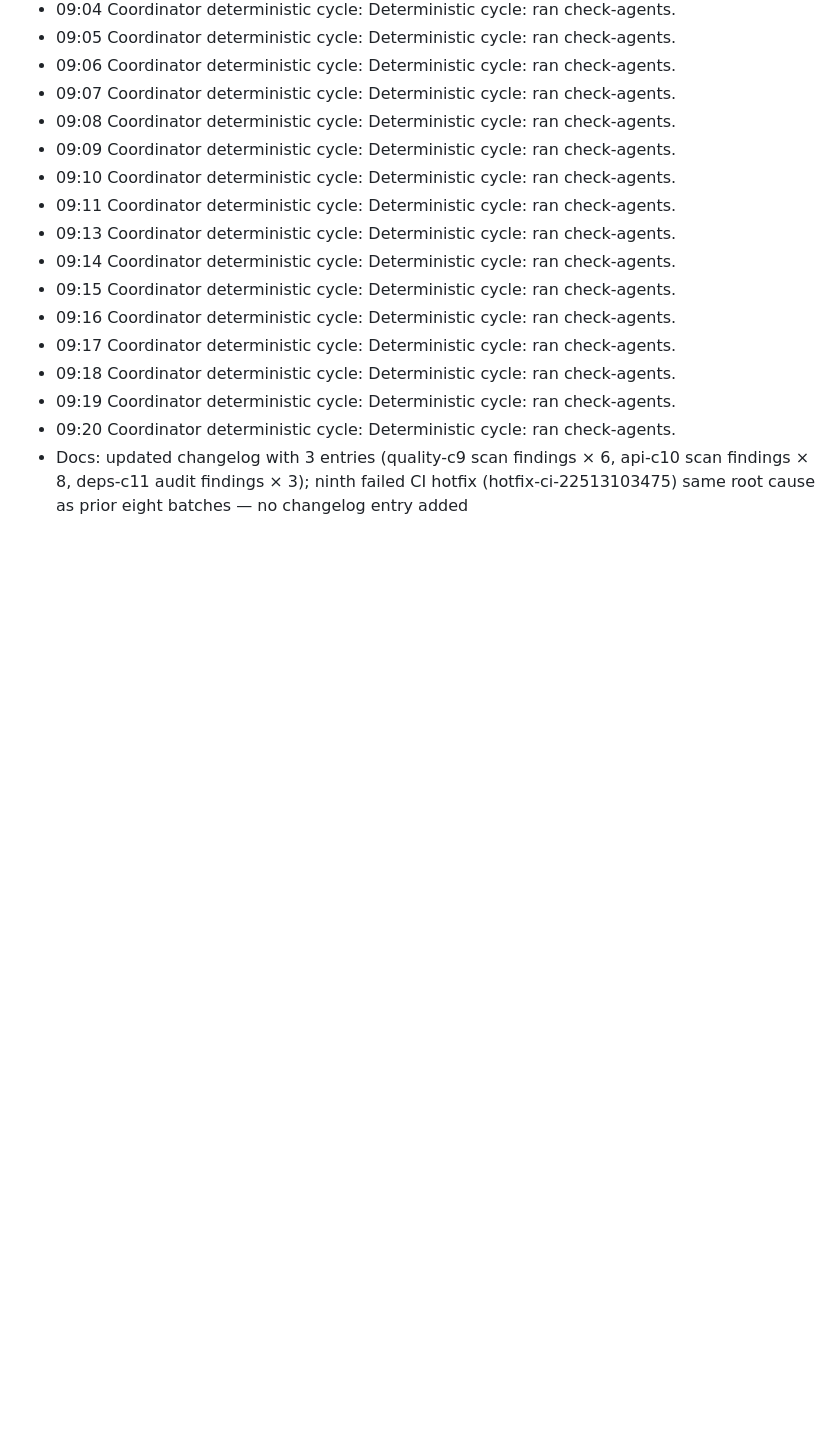
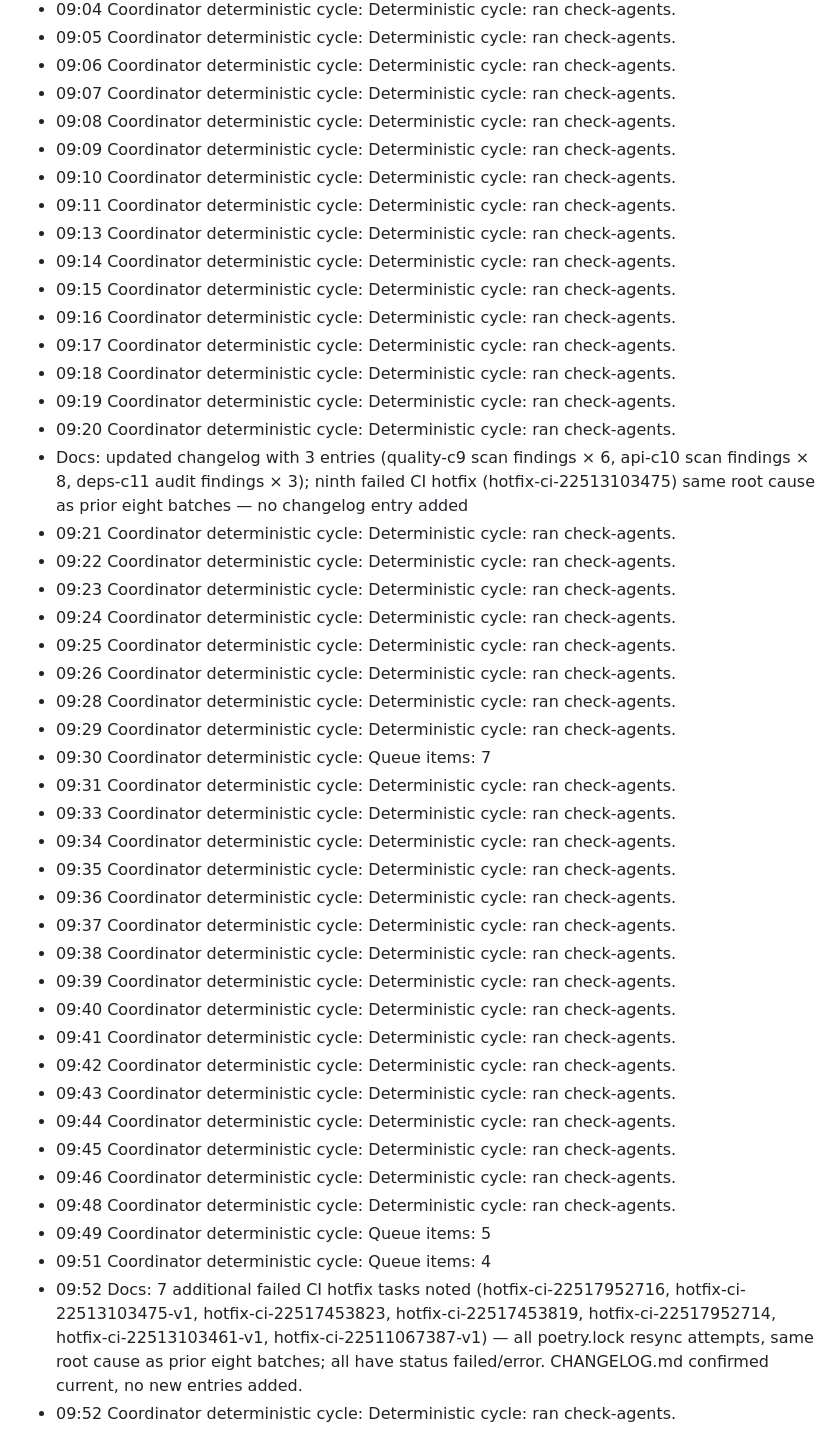
Before and after one commit to michaelayoade/dotmac_crm, a Markdown page: .seabone/memory/2026-02-28.md, the part around the change. Drawn GitHub-style; blank space fills up the shorter version.

Commit message:
docs: update 2026-02-28 activity log with ninth batch of failed CI hotfix notes
7 additional failed CI hotfix tasks (hotfix-ci-22517952716 et al) noted — all
poetry.lock resync attempts with same root cause as prior eight batches. CHANGELOG
confirmed current; no new entries required.

Co-Authored-By: Claude Sonnet 4.6 <noreply@anthropic.com>

```diff
--- a/.seabone/memory/2026-02-28.md
+++ b/.seabone/memory/2026-02-28.md
@@ -460,3 +460,32 @@
 - 09:19 Coordinator deterministic cycle: Deterministic cycle: ran check-agents.
 - 09:20 Coordinator deterministic cycle: Deterministic cycle: ran check-agents.
 - Docs: updated changelog with 3 entries (quality-c9 scan findings × 6, api-c10 scan findings × 8, deps-c11 audit findings × 3); ninth failed CI hotfix (hotfix-ci-22513103475) same root cause as prior eight batches — no changelog entry added
+- 09:21 Coordinator deterministic cycle: Deterministic cycle: ran check-agents.
+- 09:22 Coordinator deterministic cycle: Deterministic cycle: ran check-agents.
+- 09:23 Coordinator deterministic cycle: Deterministic cycle: ran check-agents.
+- 09:24 Coordinator deterministic cycle: Deterministic cycle: ran check-agents.
+- 09:25 Coordinator deterministic cycle: Deterministic cycle: ran check-agents.
+- 09:26 Coordinator deterministic cycle: Deterministic cycle: ran check-agents.
+- 09:28 Coordinator deterministic cycle: Deterministic cycle: ran check-agents.
+- 09:29 Coordinator deterministic cycle: Deterministic cycle: ran check-agents.
+- 09:30 Coordinator deterministic cycle: Queue items: 7
+- 09:31 Coordinator deterministic cycle: Deterministic cycle: ran check-agents.
+- 09:33 Coordinator deterministic cycle: Deterministic cycle: ran check-agents.
+- 09:34 Coordinator deterministic cycle: Deterministic cycle: ran check-agents.
+- 09:35 Coordinator deterministic cycle: Deterministic cycle: ran check-agents.
+- 09:36 Coordinator deterministic cycle: Deterministic cycle: ran check-agents.
+- 09:37 Coordinator deterministic cycle: Deterministic cycle: ran check-agents.
+- 09:38 Coordinator deterministic cycle: Deterministic cycle: ran check-agents.
+- 09:39 Coordinator deterministic cycle: Deterministic cycle: ran check-agents.
+- 09:40 Coordinator deterministic cycle: Deterministic cycle: ran check-agents.
+- 09:41 Coordinator deterministic cycle: Deterministic cycle: ran check-agents.
+- 09:42 Coordinator deterministic cycle: Deterministic cycle: ran check-agents.
+- 09:43 Coordinator deterministic cycle: Deterministic cycle: ran check-agents.
+- 09:44 Coordinator deterministic cycle: Deterministic cycle: ran check-agents.
+- 09:45 Coordinator deterministic cycle: Deterministic cycle: ran check-agents.
+- 09:46 Coordinator deterministic cycle: Deterministic cycle: ran check-agents.
+- 09:48 Coordinator deterministic cycle: Deterministic cycle: ran check-agents.
+- 09:49 Coordinator deterministic cycle: Queue items: 5
+- 09:51 Coordinator deterministic cycle: Queue items: 4
+- 09:52 Docs: 7 additional failed CI hotfix tasks noted (hotfix-ci-22517952716, hotfix-ci-22513103475-v1, hotfix-ci-22517453823, hotfix-ci-22517453819, hotfix-ci-22517952714, hotfix-ci-22513103461-v1, hotfix-ci-22511067387-v1) — all poetry.lock resync attempts, same root cause as prior eight batches; all have status failed/error. CHANGELOG.md confirmed current, no new entries added.
+- 09:52 Coordinator deterministic cycle: Deterministic cycle: ran check-agents.
```
